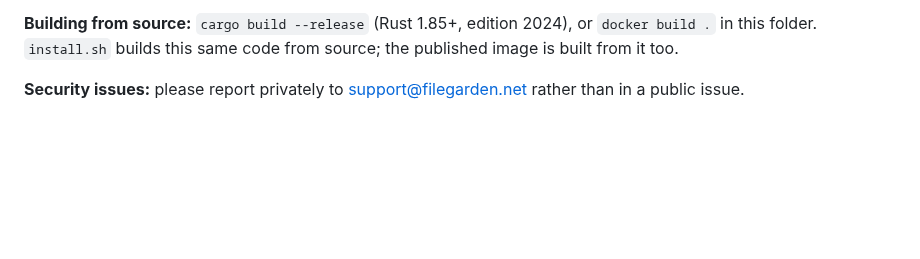
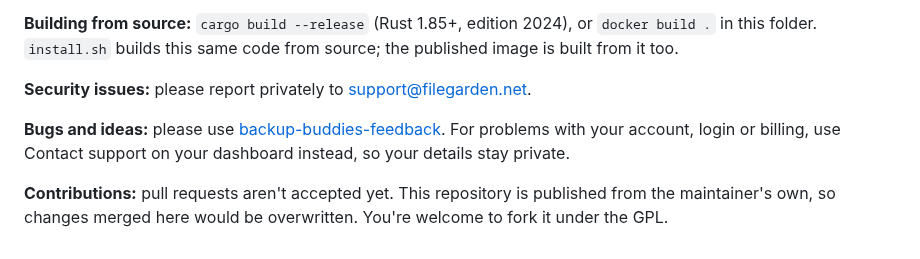
Before and after one commit to mspencerl87/backup-buddies, a Markdown page: apps/client/README.md, the part around the change. GitHub-like rendering; blank space fills up the shorter version.

Commit message:
Client README: where to report bugs, no pull requests yet
Co-Authored-By: Claude Opus 5.5 <noreply@anthropic.com>

```diff
--- a/apps/client/README.md
+++ b/apps/client/README.md
@@ -538,5 +538,13 @@ filegarden.net.
 2024), or `docker build .` in this folder. `install.sh` builds this same
 code from source; the published image is built from it too.
 
-**Security issues:** please report privately to support@filegarden.net
-rather than in a public issue.
+**Security issues:** please report privately to support@filegarden.net.
+
+**Bugs and ideas:** please use
+[backup-buddies-feedback](https://github.com/mspencerl87/backup-buddies-feedback/issues).
+For problems with your account, login or billing, use Contact support on
+your dashboard instead, so your details stay private.
+
+**Contributions:** pull requests aren't accepted yet. This repository is
+published from the maintainer's own, so changes merged here would be
+overwritten. You're welcome to fork it under the GPL.
```
